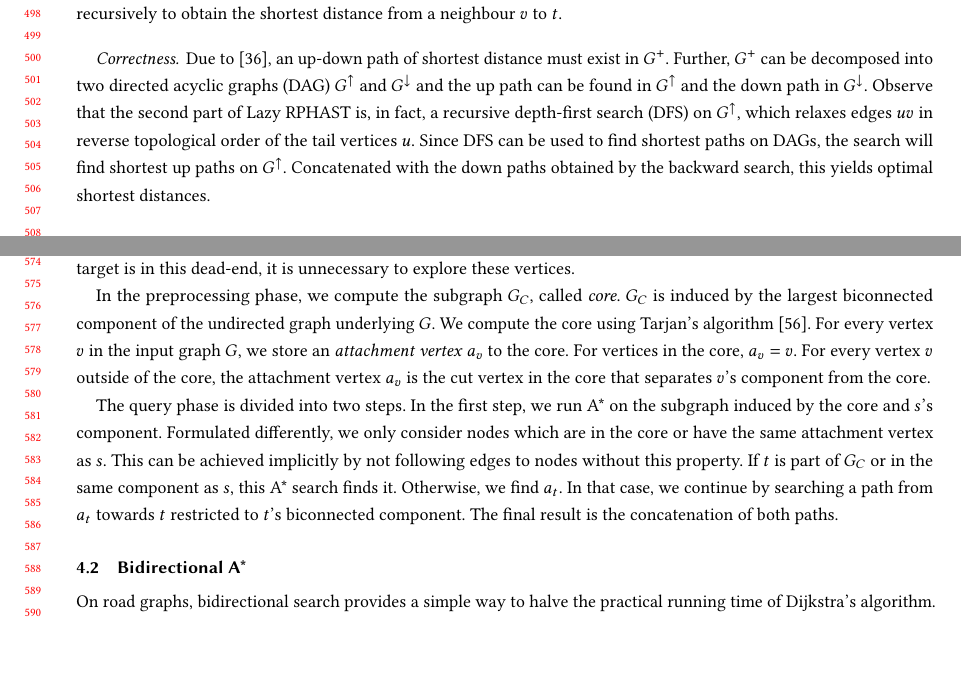
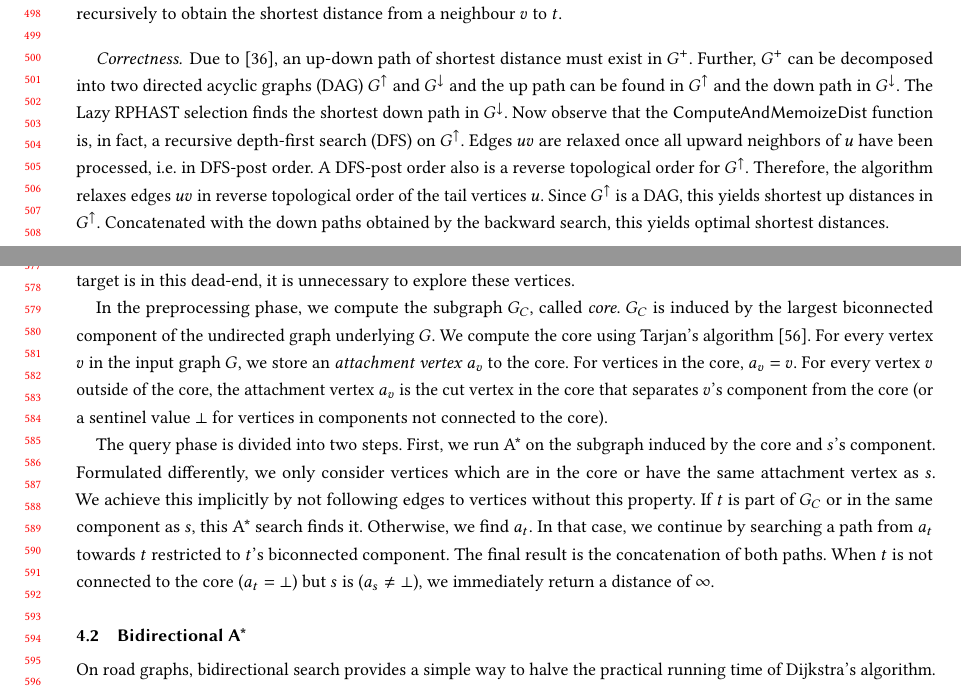
Before and after one commit to kit-algo/ch_potentials, a LaTeX paper (paper/ch_potentials.tex): two parts of pages 10 and 12 of 28, joined at a grey line, cut so that both start at the same text, the shorter picture padded with empty space. Compiled offline with pdfLaTeX.

Commit message:
update with improvements from diss

```diff
--- a/paper/ch_potentials.tex
+++ b/paper/ch_potentials.tex
@@ -599,8 +599,12 @@ The algorithm is invoked recursively to obtain the shortest distance from a neig
 \paragraph{Correctness}
 Due to~\cite{gssv-erlrn-12}, an up-down path of shortest distance must exist in $G^+$.
 Further, $G^+$ can be decomposed into two directed acyclic graphs (DAG) $\gchu$ and $\gchd$ and the up path can be found in $\gchu$ and the down path in $\gchd$.
-Observe that the second part of Lazy RPHAST is, in fact, a recursive depth-first search (DFS) on $\gchu$, which relaxes edges $uv$ in reverse topological order of the tail vertices $u$.
-Since DFS can be used to find shortest paths on DAGs, the search will find shortest up paths on $\gchu$.
+The Lazy RPHAST selection finds the shortest down path in $\gchd$.
+Now observe that the \textsf{ComputeAndMemoizeDist} function is, in fact, a recursive depth-first search (DFS) on $\gchu$.
+Edges $uv$ are relaxed once all upward neighbors of $u$ have been processed, i.e.\ in DFS-post order.
+A DFS-post order also is a reverse topological order for $\gchu$.
+Therefore, the algorithm relaxes edges $uv$ in reverse topological order of the tail vertices $u$.
+Since $\gchu$ is a DAG, this yields shortest up distances in $\gchu$.
 Concatenated with the down paths obtained by the backward search, this yields optimal shortest distances.
 
 \subsection{Lazy RPHAST on Customizable Contraction Hierarchies}
@@ -840,16 +844,17 @@ $G_C$ is induced by the largest biconnected component of the undirected graph un
 We compute the core using Tarjan's algorithm \cite{t-dfslg2-72}.
 For every vertex $v$ in the input graph $G$, we store an \emph{attachment vertex} $a_v$ to the core.
 For vertices in the core, $a_v=v$.
-For every vertex $v$ outside of the core, the attachment vertex $a_v$ is the cut vertex in the core that separates $v$'s component from the core.
+For every vertex $v$ outside of the core, the attachment vertex $a_v$ is the cut vertex in the core that separates $v$'s component from the core (or a sentinel value $\bot$ for vertices in components not connected to the core).
 
 The query phase is divided into two steps.
-In the first step, we run A* on the subgraph induced by the core and $s$'s component.
-Formulated differently, we only consider nodes which are in the core or have the same attachment vertex as $s$.
-This can be achieved implicitly by not following edges to nodes without this property.
+First, we run A* on the subgraph induced by the core and $s$'s component.
+Formulated differently, we only consider vertices which are in the core or have the same attachment vertex as $s$.
+We achieve this implicitly by not following edges to vertices without this property.
 If $t$ is part of $G_C$ or in the same component as $s$, this A* search finds it.
 Otherwise, we find $a_t$.
 In that case, we continue by searching a path from $a_t$ towards $t$ restricted to $t$'s biconnected component.
 The final result is the concatenation of both paths.
+When $t$ is not connected to the core ($a_t = \bot$) but $s$ is ($a_s \neq \bot$), we immediately return a distance of $\infty$.
 
 \subsection{Bidirectional A*}\label{sec:bidir_astar}
 
```
Also changed, not shown: paper/ch_potentials.tex (11 more changed lines).
